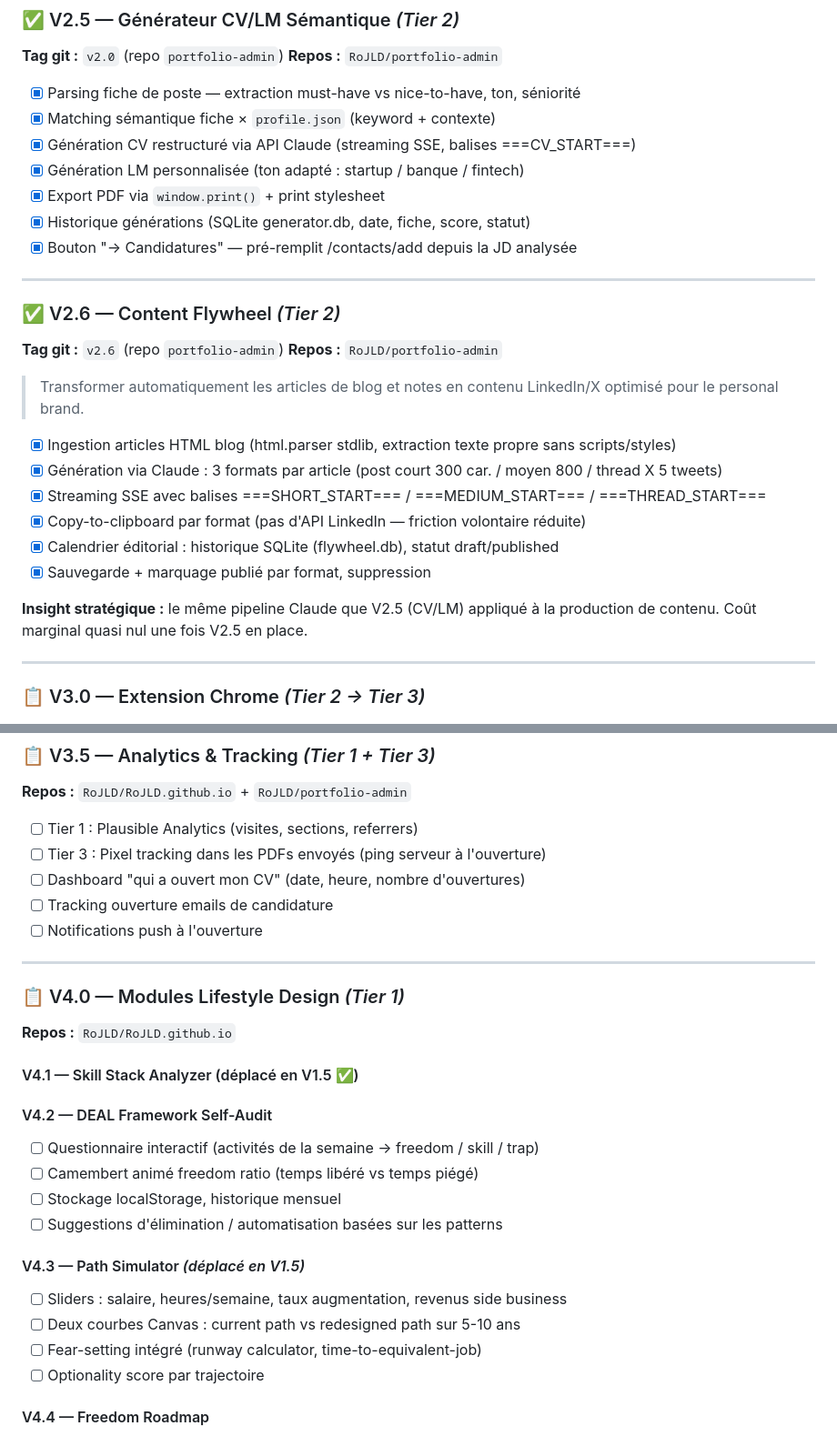
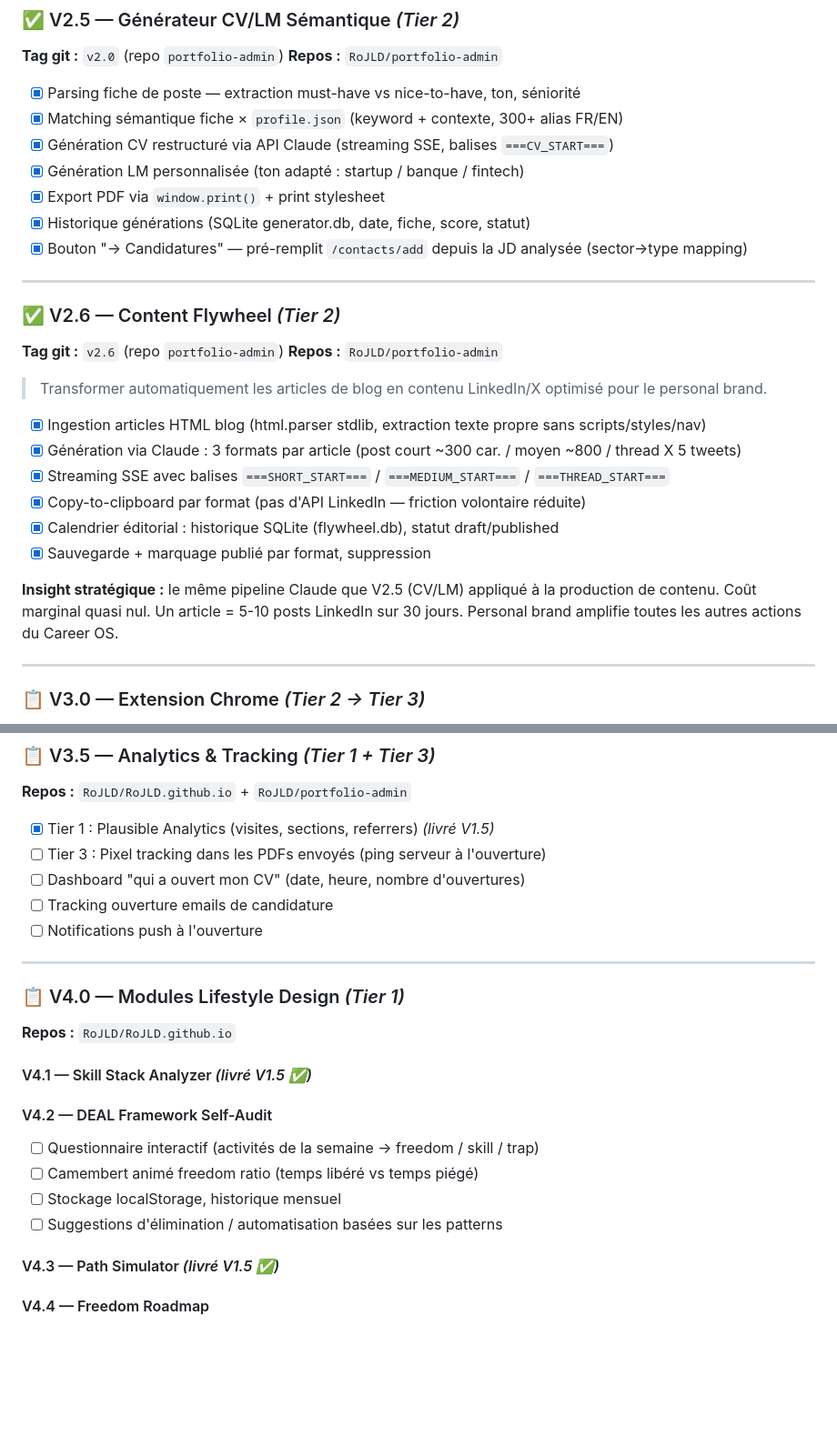
Before and after one commit to RoJLD/RoJLD.github.io, a Markdown page: ROADMAP.md, 2 parts joined by grey strips. Shown at 91% size. GitHub-like rendering; blank space fills up the shorter version.

```diff
--- a/ROADMAP.md
+++ b/ROADMAP.md
@@ -68,12 +81,12 @@
 **Repos :** `RoJLD/portfolio-admin`
 
 - [x] Parsing fiche de poste — extraction must-have vs nice-to-have, ton, séniorité
-- [x] Matching sémantique fiche × `profile.json` (keyword + contexte)
-- [x] Génération CV restructuré via API Claude (streaming SSE, balises ===CV_START===)
+- [x] Matching sémantique fiche × `profile.json` (keyword + contexte, 300+ alias FR/EN)
+- [x] Génération CV restructuré via API Claude (streaming SSE, balises `===CV_START===`)
 - [x] Génération LM personnalisée (ton adapté : startup / banque / fintech)
 - [x] Export PDF via `window.print()` + print stylesheet
 - [x] Historique générations (SQLite generator.db, date, fiche, score, statut)
-- [x] Bouton "→ Candidatures" — pré-remplit /contacts/add depuis la JD analysée
+- [x] Bouton "→ Candidatures" — pré-remplit `/contacts/add` depuis la JD analysée (sector→type mapping)
 
 ---
 
@@ -81,16 +94,16 @@
 **Tag git :** `v2.6` (repo `portfolio-admin`)
 **Repos :** `RoJLD/portfolio-admin`
 
-> Transformer automatiquement les articles de blog et notes en contenu LinkedIn/X optimisé pour le personal brand.
+> Transformer automatiquement les articles de blog en contenu LinkedIn/X optimisé pour le personal brand.
 
-- [x] Ingestion articles HTML blog (html.parser stdlib, extraction texte propre sans scripts/styles)
-- [x] Génération via Claude : 3 formats par article (post court 300 car. / moyen 800 / thread X 5 tweets)
-- [x] Streaming SSE avec balises ===SHORT_START=== / ===MEDIUM_START=== / ===THREAD_START===
+- [x] Ingestion articles HTML blog (html.parser stdlib, extraction texte propre sans scripts/styles/nav)
+- [x] Génération via Claude : 3 formats par article (post court ~300 car. / moyen ~800 / thread X 5 tweets)
+- [x] Streaming SSE avec balises `===SHORT_START===` / `===MEDIUM_START===` / `===THREAD_START===`
 - [x] Copy-to-clipboard par format (pas d'API LinkedIn — friction volontaire réduite)
 - [x] Calendrier éditorial : historique SQLite (flywheel.db), statut draft/published
 - [x] Sauvegarde + marquage publié par format, suppression
 
-**Insight stratégique :** le même pipeline Claude que V2.5 (CV/LM) appliqué à la production de contenu. Coût marginal quasi nul une fois V2.5 en place.
+**Insight stratégique :** le même pipeline Claude que V2.5 (CV/LM) appliqué à la production de contenu. Coût marginal quasi nul. Un article = 5-10 posts LinkedIn sur 30 jours. Personal brand amplifie toutes les autres actions du Career OS.
 
 ---
 
@@ -109,7 +122,7 @@
 ### 📋 V3.5 — Analytics & Tracking *(Tier 1 + Tier 3)*
 **Repos :** `RoJLD/RoJLD.github.io` + `RoJLD/portfolio-admin`
 
-- [ ] Tier 1 : Plausible Analytics (visites, sections, referrers)
+- [x] Tier 1 : Plausible Analytics (visites, sections, referrers) *(livré V1.5)*
 - [ ] Tier 3 : Pixel tracking dans les PDFs envoyés (ping serveur à l'ouverture)
 - [ ] Dashboard "qui a ouvert mon CV" (date, heure, nombre d'ouvertures)
 - [ ] Tracking ouverture emails de candidature
@@ -120,7 +133,7 @@
 ### 📋 V4.0 — Modules Lifestyle Design *(Tier 1)*
 **Repos :** `RoJLD/RoJLD.github.io`
 
-#### V4.1 — Skill Stack Analyzer (déplacé en V1.5 ✅)
+#### V4.1 — Skill Stack Analyzer *(livré V1.5 ✅)*
 
 #### V4.2 — DEAL Framework Self-Audit
 - [ ] Questionnaire interactif (activités de la semaine → freedom / skill / trap)
@@ -128,11 +141,7 @@
 - [ ] Stockage localStorage, historique mensuel
 - [ ] Suggestions d'élimination / automatisation basées sur les patterns
 
-#### V4.3 — Path Simulator *(déplacé en V1.5)*
-- [ ] Sliders : salaire, heures/semaine, taux augmentation, revenus side business
-- [ ] Deux courbes Canvas : current path vs redesigned path sur 5-10 ans
-- [ ] Fear-setting intégré (runway calculator, time-to-equivalent-job)
-- [ ] Optionality score par trajectoire
+#### V4.3 — Path Simulator *(livré V1.5 ✅)*
 
 #### V4.4 — Freedom Roadmap
 - [ ] Timeline verticale interactive 3 phases (Launch / Automation / Ownership)
```
Also changed, not shown: other parts of ROADMAP.md (+41 -25 lines).
